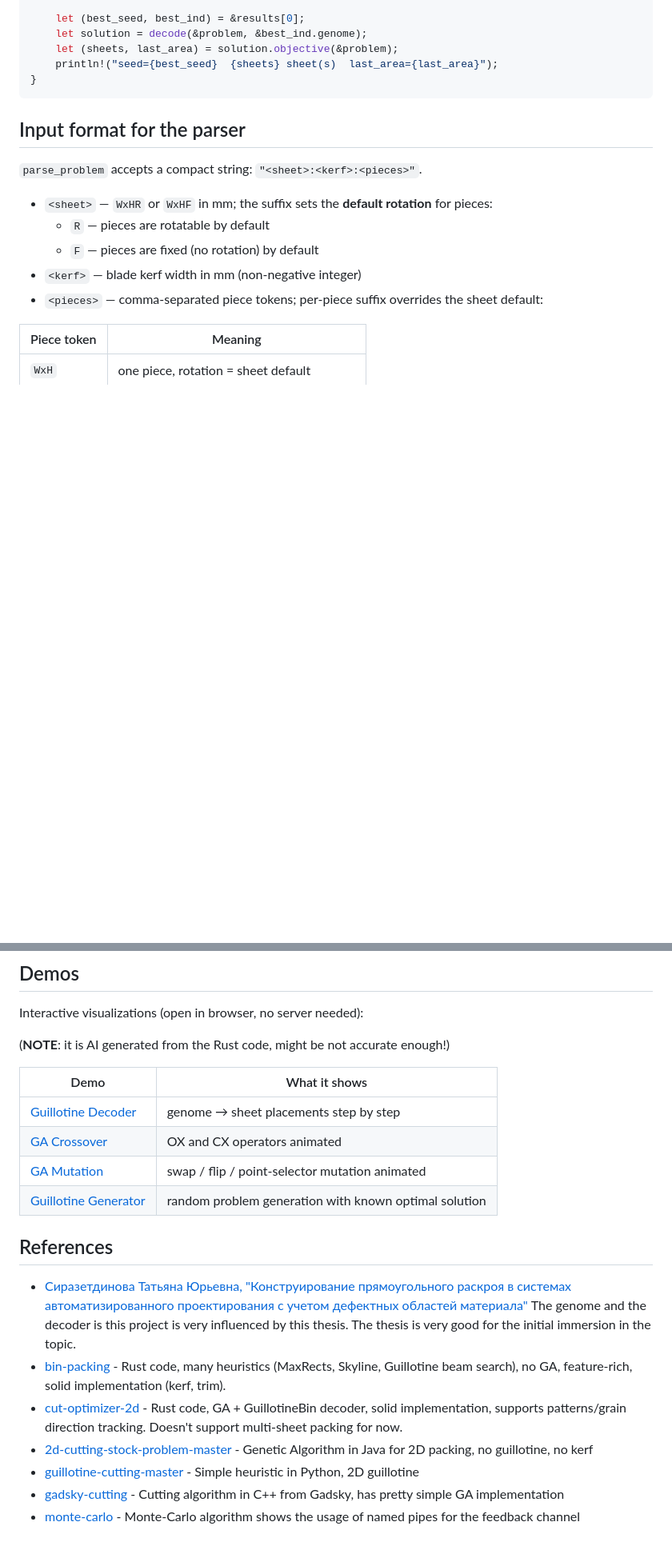
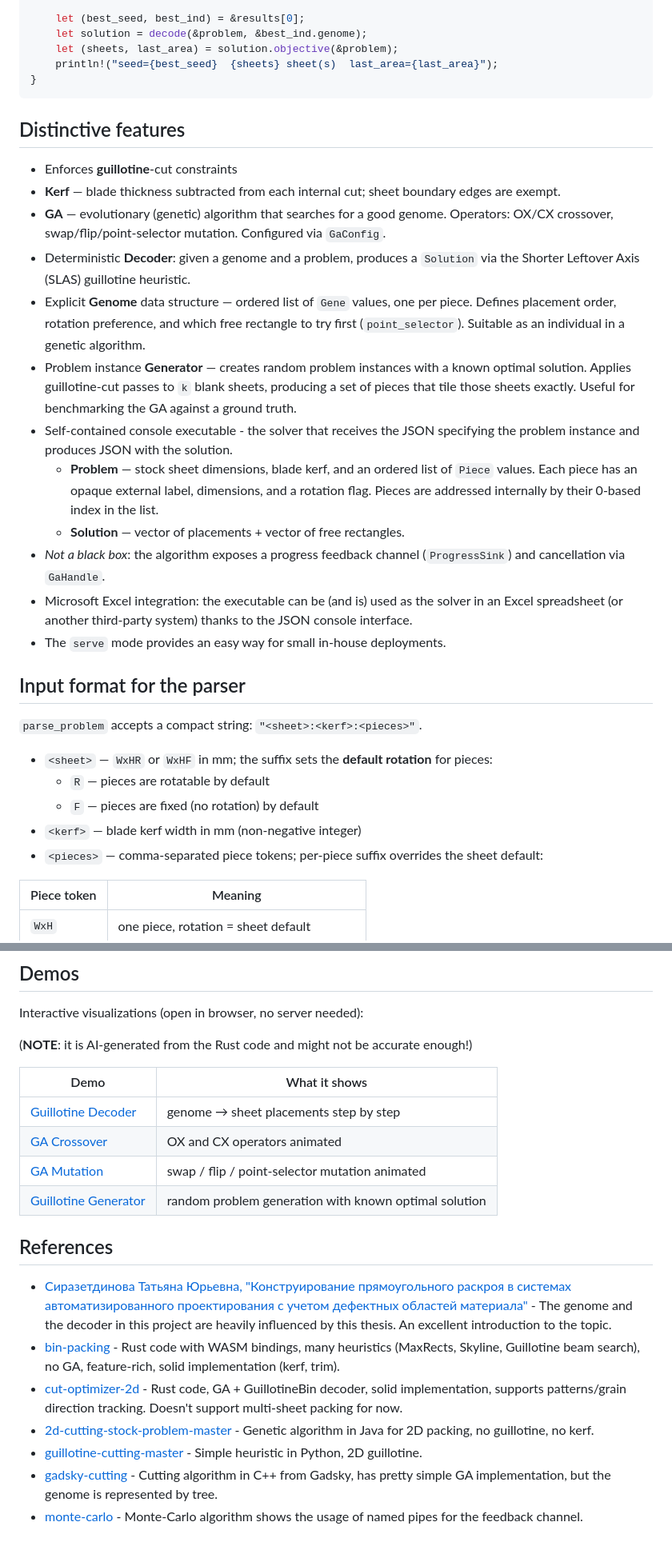
Before and after one commit to nlinker/guillotine-cutting-2d, a Markdown page: README.md, 2 parts joined by grey strips. Shown at 80% size. Drawn GitHub-style; blank space fills up the shorter version.

Commit message:
fix grammar and wording in README

````diff
--- a/README.md
+++ b/README.md
@@ -81,6 +82,32 @@ fn main() {
 }
 ```
 
+## Distinctive features
+
+- Enforces **guillotine**-cut constraints
+- **Kerf** — blade thickness subtracted from each internal cut; sheet boundary edges are exempt.
+- **GA** — evolutionary (genetic) algorithm that searches for a good genome. Operators: OX/CX
+  crossover, swap/flip/point-selector mutation. Configured via `GaConfig`.
+- Deterministic **Decoder**: given a genome and a problem, produces a `Solution`
+  via the Shorter Leftover Axis (SLAS) guillotine heuristic.
+- Explicit **Genome** data structure — ordered list of `Gene` values, one per piece. Defines placement order,
+  rotation preference, and which free rectangle to try first (`point_selector`).
+  Suitable as an individual in a genetic algorithm.
+- Problem instance **Generator** — creates random problem instances with a known optimal solution.
+  Applies guillotine-cut passes to `k` blank sheets, producing a set of pieces
+  that tile those sheets exactly. Useful for benchmarking the GA against a ground truth.
+- Self-contained console executable - the solver that receives the JSON specifying the problem instance
+  and produces JSON with the solution.
+  - **Problem** — stock sheet dimensions, blade kerf, and an ordered list of `Piece` values.
+      Each piece has an opaque external label, dimensions, and a rotation flag.
+      Pieces are addressed internally by their 0-based index in the list.
+  - **Solution** — vector of placements + vector of free rectangles.
+- _Not a black box_: the algorithm exposes a progress feedback channel (`ProgressSink`)
+  and cancellation via `GaHandle`.
+- Microsoft Excel integration: the executable can be (and is) used as the solver
+  in an Excel spreadsheet (or another third-party system) thanks to the JSON console interface.
+- The `serve` mode provides an easy way for small in-house deployments.
+
 ## Input format for the parser
 
 `parse_problem` accepts a compact string: `"<sheet>:<kerf>:<pieces>"`.
@@ -143,7 +150,7 @@ cargo run --example ga_benchmark --release          # GA quality benchmark
 
 Interactive visualizations (open in browser, no server needed):
 
-(**NOTE**: it is AI generated from the Rust code, might be not accurate enough!)
+(**NOTE**: it is AI-generated from the Rust code and might not be accurate enough!)
 
 | Demo                                                                                                    | What it shows                                         |
 |---------------------------------------------------------------------------------------------------------|-------------------------------------------------------|
@@ -154,13 +161,11 @@ Interactive visualizations (open in browser, no server needed):
 
 ## References
 
-- [Сиразетдинова Татьяна Юрьевна, "Конструирование прямоугольного раскроя в системах автоматизированного проектирования с учетом дефектных областей материала"](docs/sirazetdinova_t_u.pdf)
-  The genome and the decoder is this project is very influenced by this thesis. The thesis is very good for the initial immersion in the topic.
-- [bin-packing](https://github.com/doublesharp/bin-packing) - Rust code, many heuristics
-  (MaxRects, Skyline, Guillotine beam search), no GA, feature-rich, solid implementation (kerf, trim).
-- [cut-optimizer-2d](https://github.com/jasonrhansen/cut-optimizer-2d) - Rust code, GA + GuillotineBin decoder,
-  solid implementation, supports patterns/grain direction tracking. Doesn't support multi-sheet packing for now.
-- [2d-cutting-stock-problem-master](https://github.com/fabiofdsantos/2d-cutting-stock-problem) - Genetic Algorithm in Java for 2D packing, no guillotine, no kerf
-- [guillotine-cutting-master](third-party/guillotine-cutting-master) - Simple heuristic in Python, 2D guillotine
-- [gadsky-cutting](third-party/gadsky-cutting) - Cutting algorithm in C++ from Gadsky, has pretty simple GA implementation
-- [monte-carlo](third-party/monte-carlo) - Monte-Carlo algorithm shows the usage of named pipes for the feedback channel
+- [Сиразетдинова Татьяна Юрьевна, "Конструирование прямоугольного раскроя в системах автоматизированного проектирования с учетом дефектных областей материала"](docs/sirazetdinova_t_u.pdf) - The
+  genome and the decoder in this project are heavily influenced by this thesis. An excellent introduction to the topic.
+- [bin-packing](https://github.com/doublesharp/bin-packing) - Rust code with WASM bindings, many heuristics (MaxRects, Skyline, Guillotine beam search), no GA, feature-rich, solid implementation (kerf, trim).
+- [cut-optimizer-2d](https://github.com/jasonrhansen/cut-optimizer-2d) - Rust code, GA + GuillotineBin decoder, solid implementation, supports patterns/grain direction tracking. Doesn't support multi-sheet packing for now.
+- [2d-cutting-stock-problem-master](https://github.com/fabiofdsantos/2d-cutting-stock-problem) - Genetic algorithm in Java for 2D packing, no guillotine, no kerf.
+- [guillotine-cutting-master](third-party/guillotine-cutting-master) - Simple heuristic in Python, 2D guillotine.
+- [gadsky-cutting](third-party/gadsky-cutting) - Cutting algorithm in C++ from Gadsky, has pretty simple GA implementation, but the genome is represented by tree.
+- [monte-carlo](third-party/monte-carlo) - Monte-Carlo algorithm shows the usage of named pipes for the feedback channel.
````
Also changed, not shown: other parts of README.md (+12 -31 lines).
